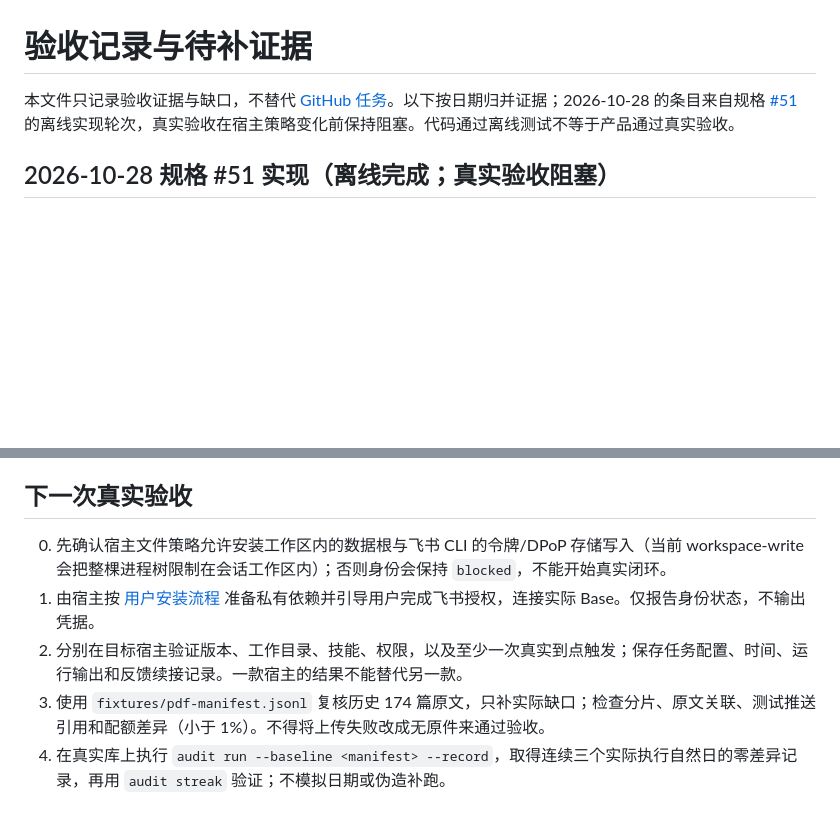
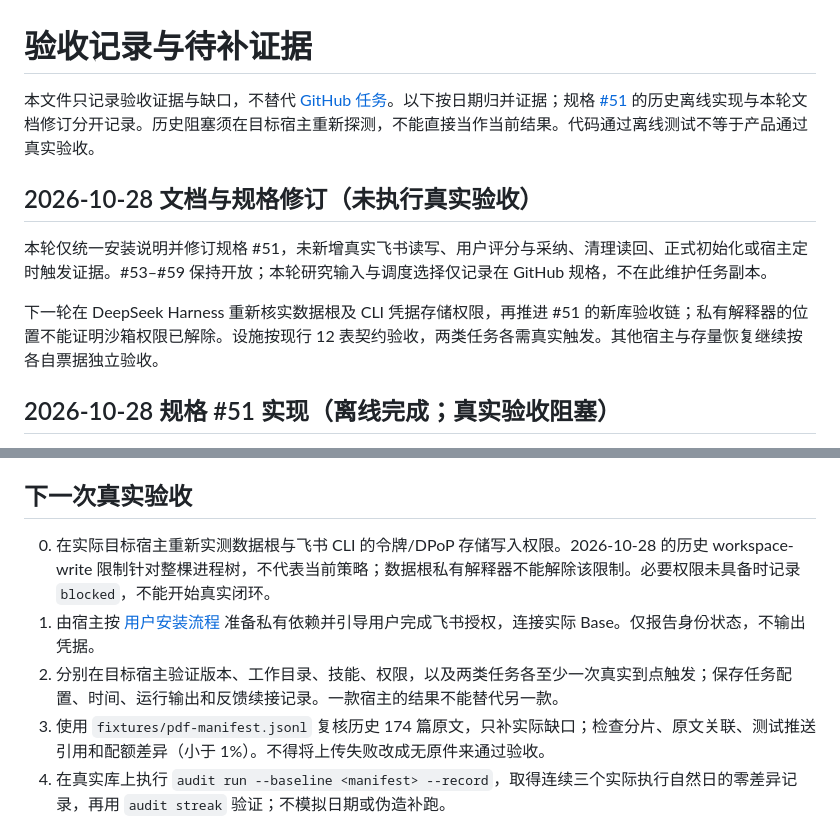
Before and after one commit to Moke110/frontier, a Markdown page: docs/acceptance/README.md, 2 parts joined by grey strips. Rendered like a GitHub page; blank space fills up the shorter version.

Commit message:
docs: clarify spec #51 host permissions and live acceptance

```diff
--- a/docs/acceptance/README.md
+++ b/docs/acceptance/README.md
@@ -1,6 +1,12 @@
 # 验收记录与待补证据
 
-本文件只记录验收证据与缺口，不替代 [GitHub 任务](https://github.com/Moke110/frontier/issues/29)。以下按日期归并证据；2026-10-28 的条目来自规格 [#51](https://github.com/Moke110/frontier/issues/51) 的离线实现轮次，真实验收在宿主策略变化前保持阻塞。代码通过离线测试不等于产品通过真实验收。
+本文件只记录验收证据与缺口，不替代 [GitHub 任务](https://github.com/Moke110/frontier/issues/29)。以下按日期归并证据；规格 [#51](https://github.com/Moke110/frontier/issues/51) 的历史离线实现与本轮文档修订分开记录。历史阻塞须在目标宿主重新探测，不能直接当作当前结果。代码通过离线测试不等于产品通过真实验收。
+
+## 2026-10-28 文档与规格修订（未执行真实验收）
+
+本轮仅统一安装说明并修订规格 #51，未新增真实飞书读写、用户评分与采纳、清理读回、正式初始化或宿主定时触发证据。#53–#59 保持开放；本轮研究输入与调度选择仅记录在 GitHub 规格，不在此维护任务副本。
+
+下一轮在 DeepSeek Harness 重新核实数据根及 CLI 凭据存储权限，再推进 #51 的新库验收链；私有解释器的位置不能证明沙箱权限已解除。设施按现行 12 表契约验收，两类任务各需真实触发。其他宿主与存量恢复继续按各自票据独立验收。
 
 ## 2026-10-28 规格 #51 实现（离线完成；真实验收阻塞）
 
@@ -93,9 +99,9 @@
 
 ## 下一次真实验收
 
-0. 先确认宿主文件策略允许安装工作区内的数据根与飞书 CLI 的令牌/DPoP 存储写入（当前 workspace-write 会把整棵进程树限制在会话工作区内）；否则身份会保持 `blocked`，不能开始真实闭环。
+0. 在实际目标宿主重新实测数据根与飞书 CLI 的令牌/DPoP 存储写入权限。2026-10-28 的历史 workspace-write 限制针对整棵进程树，不代表当前策略；数据根私有解释器不能解除该限制。必要权限未具备时记录 `blocked`，不能开始真实闭环。
 1. 由宿主按 [用户安装流程](../../README.md) 准备私有依赖并引导用户完成飞书授权，连接实际 Base。仅报告身份状态，不输出凭据。
-2. 分别在目标宿主验证版本、工作目录、技能、权限，以及至少一次真实到点触发；保存任务配置、时间、运行输出和反馈续接记录。一款宿主的结果不能替代另一款。
+2. 分别在目标宿主验证版本、工作目录、技能、权限，以及两类任务各至少一次真实到点触发；保存任务配置、时间、运行输出和反馈续接记录。一款宿主的结果不能替代另一款。
 3. 使用 `fixtures/pdf-manifest.jsonl` 复核历史 174 篇原文，只补实际缺口；检查分片、原文关联、测试推送引用和配额差异（小于 1%）。不得将上传失败改成无原件来通过验收。
 4. 在真实库上执行 `audit run --baseline <manifest> --record`，取得连续三个实际执行自然日的零差异记录，再用 `audit streak` 验证；不模拟日期或伪造补跑。
 5. 在独立可丢弃目录从云端恢复知识、已发问题与决定，按需下载原文并完成一篇推送。不删除原工作目录、唯一离线备份或用户云端资料。
```
Also changed, not shown: README.md (+3 -1 lines), 1 other file.
